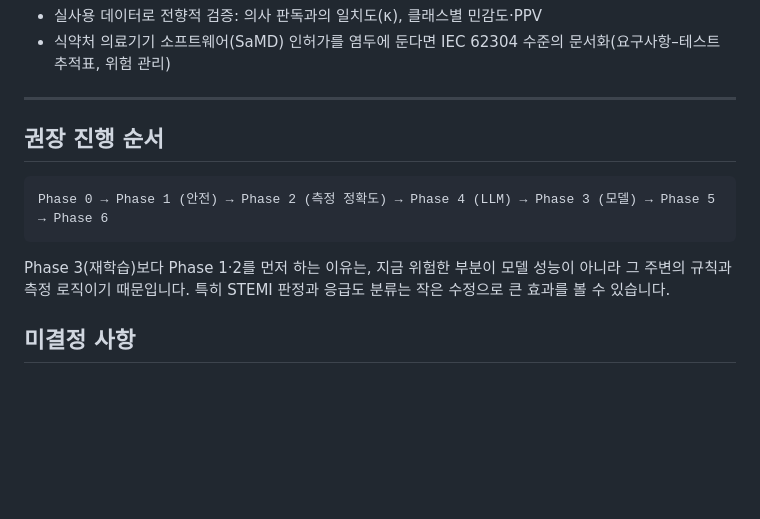
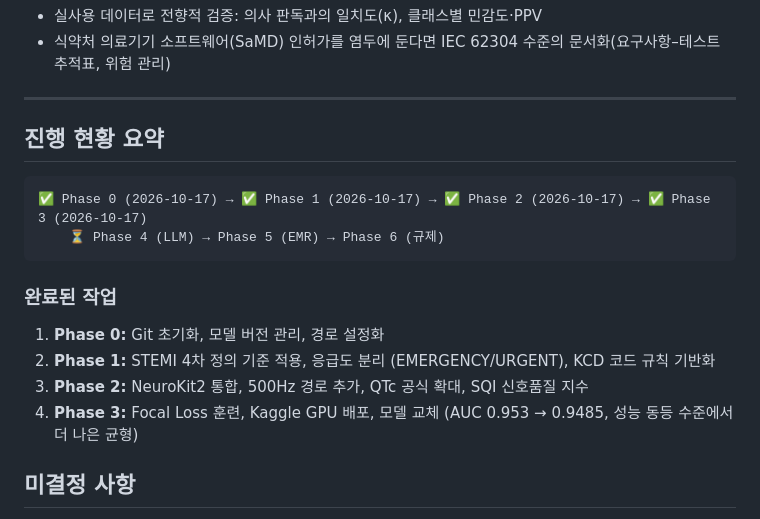
Before and after one commit to MigoJJ/EKG_GDS, a Markdown page: upgrade20261016.md, the part around one of its changes. Drawn GitHub-style; blank space fills up the shorter version.

````diff
--- a/upgrade20261016.md
+++ b/upgrade20261016.md
@@ -88,13 +130,18 @@
 
 ---
 
-## 권장 진행 순서
+## 진행 현황 요약
 
 ```
-Phase 0 → Phase 1 (안전) → Phase 2 (측정 정확도) → Phase 4 (LLM) → Phase 3 (모델) → Phase 5 → Phase 6
+✅ Phase 0 (2026-10-17) → ✅ Phase 1 (2026-10-17) → ✅ Phase 2 (2026-10-17) → ✅ Phase 3 (2026-10-17)
+    ⏳ Phase 4 (LLM) → Phase 5 (EMR) → Phase 6 (규제)
 ```
 
-Phase 3(재학습)보다 Phase 1·2를 먼저 하는 이유는, 지금 위험한 부분이 모델 성능이 아니라 그 주변의 규칙과 측정 로직이기 때문입니다. 특히 STEMI 판정과 응급도 분류는 작은 수정으로 큰 효과를 볼 수 있습니다.
+### 완료된 작업
+1. **Phase 0:** Git 초기화, 모델 버전 관리, 경로 설정화
+2. **Phase 1:** STEMI 4차 정의 기준 적용, 응급도 분리 (EMERGENCY/URGENT), KCD 코드 규칙 기반화
+3. **Phase 2:** NeuroKit2 통합, 500Hz 경로 추가, QTc 공식 확대, SQI 신호품질 지수
+4. **Phase 3:** Focal Loss 훈련, Kaggle GPU 배포, 모델 교체 (AUC 0.953 → 0.9485, 성능 동등 수준에서 더 나은 균형)
 
 ## 미결정 사항
 1. 실제 장비 신호의 샘플링 주파수와 파일 형식(DICOM, XML, CSV 중 무엇인지)
````
Also changed, not shown: other parts of upgrade20261016.md (+53 -11 lines), README.md (+27 -1 lines).
